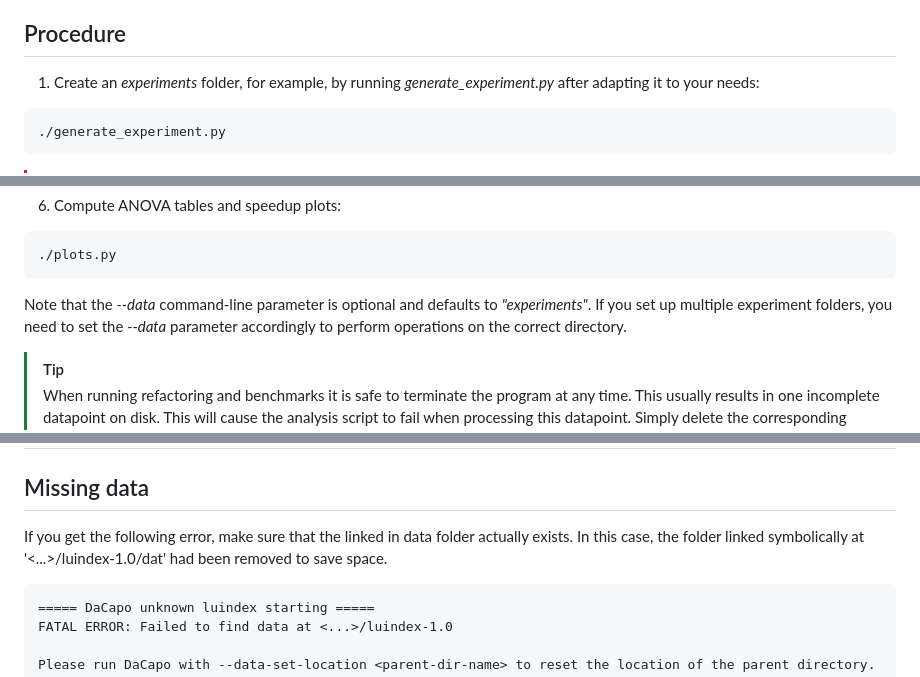
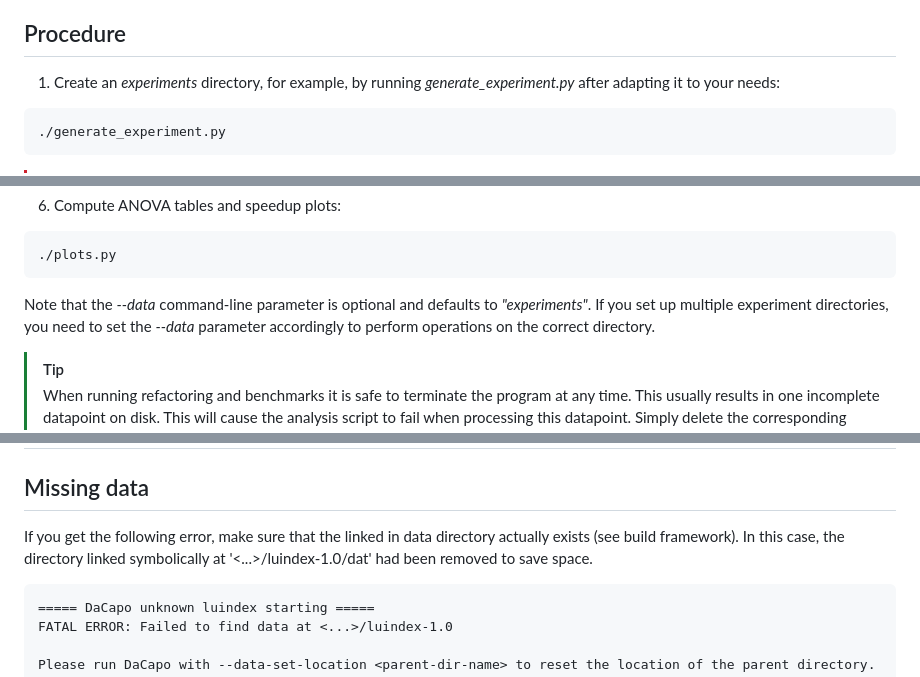
Before and after one commit to kaohl/masters-thesis-software-evaluation, a Markdown page: README.md, 3 parts joined by grey strips. GitHub-like rendering.

````diff
--- a/README.md
+++ b/README.md
@@ -20,7 +20,7 @@ The benchmarks and refactoring types available for experimentation can be found
 - Clone the build framework into a directory of your choice and set the DAIVY_HOME environment variable to the absolute path of the top-level directory of the cloned repository. It is recommended to add this variable to the *.bashrc* file in your home directory for a smoother user experience.
 
 ## Procedure
-1. Create an *experiments* folder, for example, by running *generate_experiment.py* after adapting it to your needs:
+1. Create an *experiments* directory, for example, by running *generate_experiment.py* after adapting it to your needs:
 ```
 ./generate_experiment.py
 ```
@@ -53,7 +53,7 @@ The benchmarks and refactoring types available for experimentation can be found
 ```
 ./plots.py
 ```
-Note that the *--data* command-line parameter is optional and defaults to *"experiments"*. If you set up multiple experiment folders, you need to set the *--data* parameter accordingly to perform operations on the correct directory.
+Note that the *--data* command-line parameter is optional and defaults to *"experiments"*. If you set up multiple experiment directories, you need to set the *--data* parameter accordingly to perform operations on the correct directory.
 
 > [!TIP]
 > When running refactoring and benchmarks it is safe to terminate the program at any time. This usually results in one incomplete datapoint on disk. This will cause the analysis script to fail when processing this datapoint. Simply delete the corresponding directory when that happens.
@@ -69,10 +69,7 @@ You can use the following to explore the refactoring descriptor cache to some de
 
 # Troubleshooting
 ## Missing data
-If you get the following error, make sure that the linked in
-data folder actually exists. In this case, the folder linked
-symbolically at '<...>/luindex-1.0/dat' had been removed to
-save space.
+If you get the following error, make sure that the linked in data directory actually exists (see build framework). In this case, the directory linked symbolically at '<...>/luindex-1.0/dat' had been removed to save space.
 ```
 ===== DaCapo unknown luindex starting =====
 FATAL ERROR: Failed to find data at <...>/luindex-1.0
````
